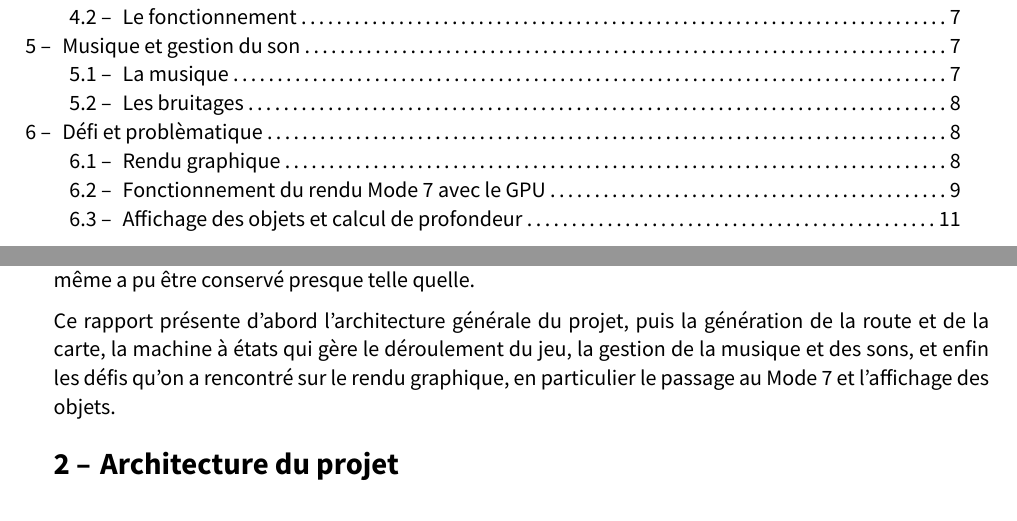
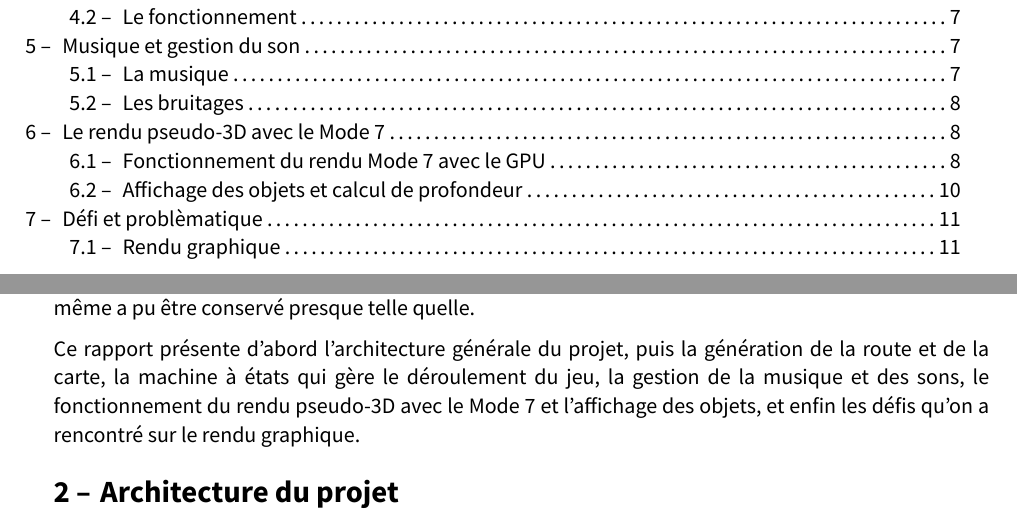
Before and after one commit to Axel-Schneider/ISC-1_PObj_FastAndMudry, a Typst document (isc-hei-report/report.typ, which reads isc-hei-report/intro.typ, isc-hei-report/mode7/main.typ): two parts of pages 2 and 3 of 12 before the commit and two parts of pages 2 and 3 of 11 after it, joined at a grey line, cut so that both start at the same text. The pictures show the PDF file isc-hei-report/report.pdf that the author committed with the source.

Commit message:
restructurate

```diff
--- a/isc-hei-report/intro.typ
+++ b/isc-hei-report/intro.typ
@@ -4,4 +4,4 @@ Dans le cadre du projet de programmation orientée objet, nous avons développé
 
 Le développement ne s'est pas fait en ligne droite. La plus grosse évolution du projet a été le changement complet du système de rendu : les premières versions utilisaient une perspective calculée à la main dans le code, et nous l'avons remplacé par un rendu de type Mode 7 basé sur un shader qui tourne sur le GPU. Ce changement nous a obligé à réorganiser une partie du moteur de rendu, mais la logique du jeu elle-même a pu être conservé presque telle quelle.
 
-Ce rapport présente d'abord l'architecture générale du projet, puis la génération de la route et de la carte, la machine à états qui gère le déroulement du jeu, la gestion de la musique et des sons, et enfin les défis qu'on a rencontré sur le rendu graphique, en particulier le passage au Mode 7 et l'affichage des objets.
+Ce rapport présente d'abord l'architecture générale du projet, puis la génération de la route et de la carte, la machine à états qui gère le déroulement du jeu, la gestion de la musique et des sons, le fonctionnement du rendu pseudo-3D avec le Mode 7 et l'affichage des objets, et enfin les défis qu'on a rencontré sur le rendu graphique.
--- /dev/null
+++ b/isc-hei-report/mode7/main.typ
@@ -0,0 +1,7 @@
+#import "@preview/isc-hei-report:0.8.1" : *
+
+= Le rendu pseudo-3D avec le Mode 7
+
+#include "mode7.typ"
+
+#include "items.typ"
```
Also changed, not shown: isc-hei-report/defi/main.typ (+0 -4 lines), isc-hei-report/report.typ (+2 -0 lines), isc-hei-report/report.pdf.
